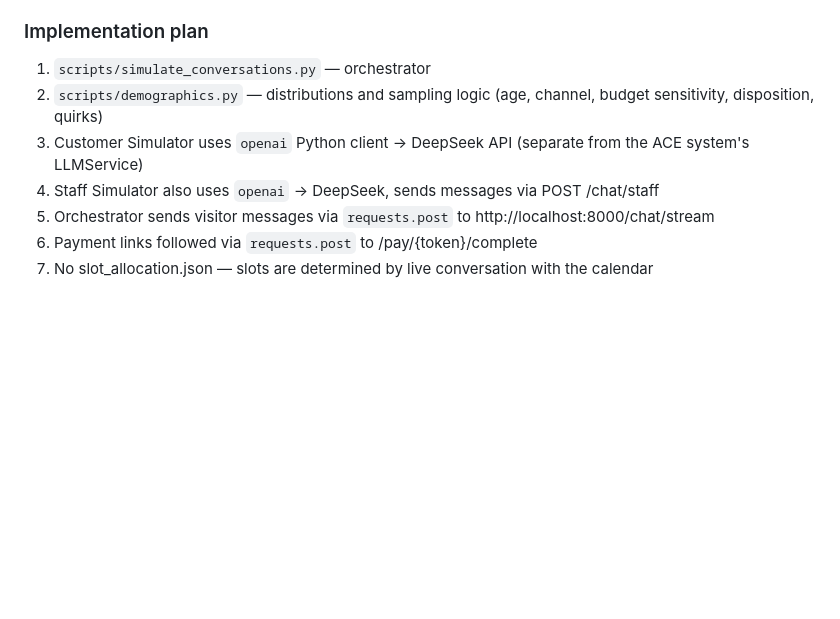
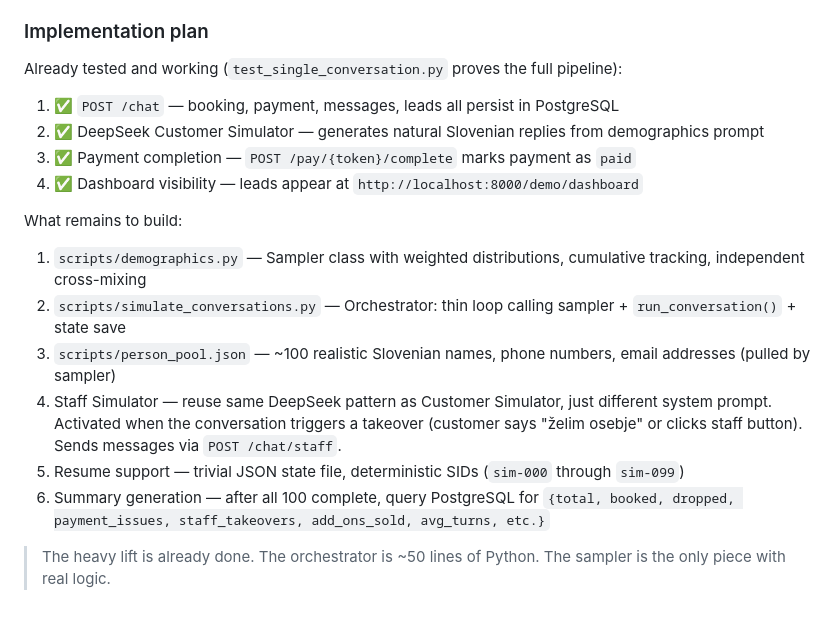
Before and after one commit to Codere11/ACE-RealEstate-Showcase, a Markdown page: Analize.md, the part around one of its changes. GitHub-like rendering; blank space fills up the shorter version.

```diff
--- a/Analize.md
+++ b/Analize.md
@@ -218,10 +242,20 @@ Each conversation starts with a demographics card sampled from the distributions
 
 ### Implementation plan
 
-1. `scripts/simulate_conversations.py` — orchestrator
-2. `scripts/demographics.py` — distributions and sampling logic (age, channel, budget sensitivity, disposition, quirks)
-3. Customer Simulator uses `openai` Python client → DeepSeek API (separate from the ACE system's LLMService)
-4. Staff Simulator also uses `openai` → DeepSeek, sends messages via POST /chat/staff
-5. Orchestrator sends visitor messages via `requests.post` to http://localhost:8000/chat/stream
-6. Payment links followed via `requests.post` to /pay/{token}/complete
-7. No slot_allocation.json — slots are determined by live conversation with the calendar
+Already tested and working (`test_single_conversation.py` proves the full pipeline):
+
+1. ✅ `POST /chat` — booking, payment, messages, leads all persist in PostgreSQL
+2. ✅ DeepSeek Customer Simulator — generates natural Slovenian replies from demographics prompt
+3. ✅ Payment completion — `POST /pay/{token}/complete` marks payment as `paid`
+4. ✅ Dashboard visibility — leads appear at `http://localhost:8000/demo/dashboard`
+
+What remains to build:
+
+1. `scripts/demographics.py` — Sampler class with weighted distributions, cumulative tracking, independent cross-mixing
+2. `scripts/simulate_conversations.py` — Orchestrator: thin loop calling sampler + `run_conversation()` + state save
+3. `scripts/person_pool.json` — ~100 realistic Slovenian names, phone numbers, email addresses (pulled by sampler)
+4. Staff Simulator — reuse same DeepSeek pattern as Customer Simulator, just different system prompt. Activated when the conversation triggers a takeover (customer says "želim osebje" or clicks staff button). Sends messages via `POST /chat/staff`.
+5. Resume support — trivial JSON state file, deterministic SIDs (`sim-000` through `sim-099`)
+6. Summary generation — after all 100 complete, query PostgreSQL for `{total, booked, dropped, payment_issues, staff_takeovers, add_ons_sold, avg_turns, etc.}`
+
+> The heavy lift is already done. The orchestrator is ~50 lines of Python. The sampler is the only piece with real logic.
```
Also changed, not shown: other parts of Analize.md (+45 -21 lines).
